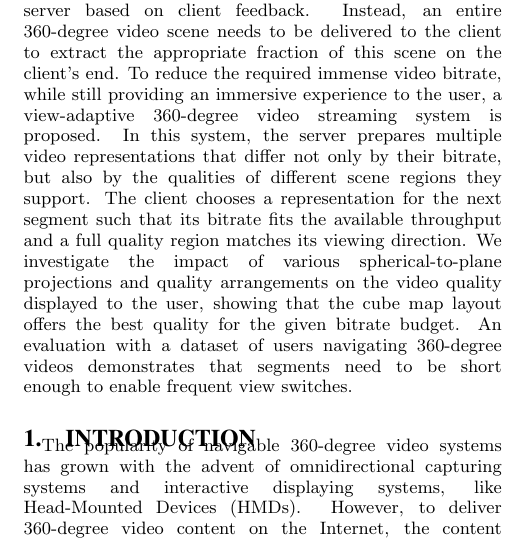
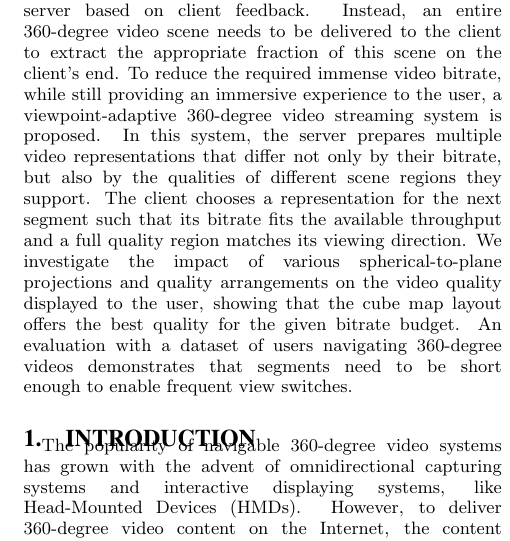
Before and after one commit to xmar/360Transformations, a LaTeX paper (academicPaper/mainACM.tex, which reads academicPaper/abstract.tex): part of one column of page 1 of 7, cut so that both start at the same text. Compiled offline with pdfLaTeX.

Commit message:
Changed view-adaptive to viewpoint-adaptive in abstract

```diff
--- a/academicPaper/abstract.tex
+++ b/academicPaper/abstract.tex
@@ -1,5 +1,5 @@
 \begin{abstract}
-The delivery and display of ultra high resolution 360-degree videos on Head-Mounted Displays (HMDs) presents a number of technical challenges. 360-degree videos are high resolution spherical videos that contain an omnidirectional view of the scene, however only a portion of this scene is displayed at any time on the user's HMD. The delivery of such videos wastes network resources since most of the pixel data are never used. With high refresh rates, HMDs need to respond in less than 10 ms to head movements. The required ultra low-latency response prevents dynamic adjustments of video quality at the server based on client feedback. Instead, an entire 360-degree video scene needs to be delivered to the client to extract the appropriate fraction of this scene on the client's end. To reduce the required immense video bitrate, while still providing an immersive experience to the user, a view-adaptive 360-degree video streaming system is proposed. In this system, the server prepares multiple video representations that differ not only by their bitrate, but also by the qualities of different scene regions they support. The client chooses a representation for the next segment such that its bitrate fits the available throughput and a full quality region matches its viewing direction. We investigate the impact of various spherical-to-plane projections and quality arrangements on the video quality displayed to the user, showing that the cube map layout offers the best quality for the given bitrate budget. An evaluation with a dataset of users navigating 360-degree videos demonstrates that segments need to be short enough to enable frequent view switches.
+The delivery and display of ultra high resolution 360-degree videos on Head-Mounted Displays (HMDs) presents a number of technical challenges. 360-degree videos are high resolution spherical videos that contain an omnidirectional view of the scene, however only a portion of this scene is displayed at any time on the user's HMD. The delivery of such videos wastes network resources since most of the pixel data are never used. With high refresh rates, HMDs need to respond in less than 10 ms to head movements. The required ultra low-latency response prevents dynamic adjustments of video quality at the server based on client feedback. Instead, an entire 360-degree video scene needs to be delivered to the client to extract the appropriate fraction of this scene on the client's end. To reduce the required immense video bitrate, while still providing an immersive experience to the user, a viewpoint-adaptive 360-degree video streaming system is proposed. In this system, the server prepares multiple video representations that differ not only by their bitrate, but also by the qualities of different scene regions they support. The client chooses a representation for the next segment such that its bitrate fits the available throughput and a full quality region matches its viewing direction. We investigate the impact of various spherical-to-plane projections and quality arrangements on the video quality displayed to the user, showing that the cube map layout offers the best quality for the given bitrate budget. An evaluation with a dataset of users navigating 360-degree videos demonstrates that segments need to be short enough to enable frequent view switches.
 \end{abstract}
 %%% Local Variables:
 %%% mode: latex
```
